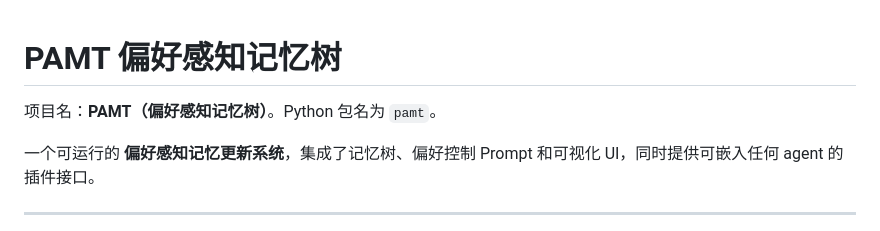
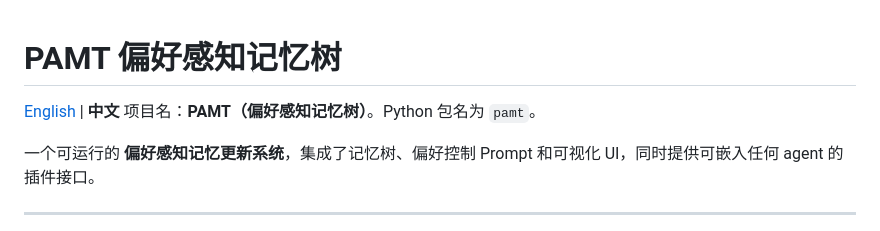
Before and after one commit to lustresixx/PAMT, a Markdown page: README_zh.md, the part around the change. GitHub-like rendering.

```diff
--- a/README_zh.md
+++ b/README_zh.md
@@ -1,4 +1,5 @@
 # PAMT 偏好感知记忆树
+[English](README.md) | **中文**
 项目名：**PAMT（偏好感知记忆树）**。Python 包名为 `pamt`。
 
 一个可运行的 **偏好感知记忆更新系统**，集成了记忆树、偏好控制 Prompt 和可视化 UI，同时提供可嵌入任何 agent 的插件接口。
```
Also changed, not shown: README.md (+1 -0 lines).
